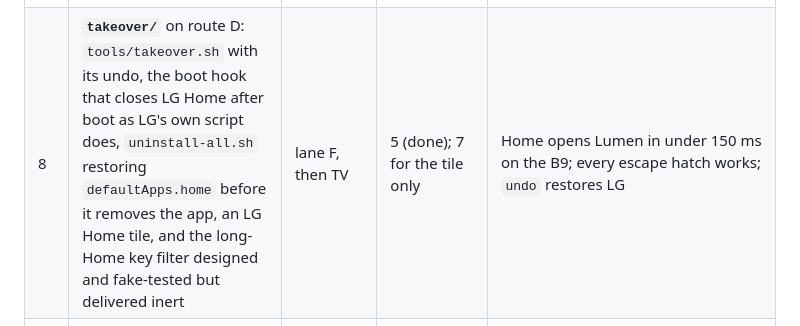
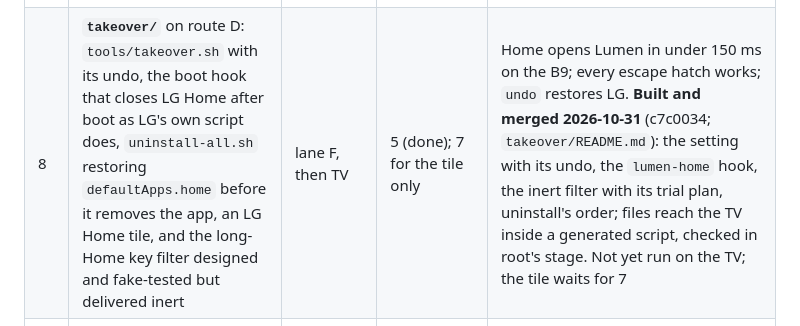
Before and after one commit to SunnySide007/lumen-webos, a Markdown page: docs/specs/depth.md, the part around the change. Drawn GitHub-style.

Commit message:
docs(depth): lane F's takeover tooling is merged
Item 8 records what c7c0034 brought and what is still owed: the TV
steps (status, the hook by hand, then its install with the owner's
yes) and the LG Home tile, which waits for the shell merge.

Co-Authored-By: Claude Opus 5.5 <noreply@anthropic.com>

```diff
--- a/docs/specs/depth.md
+++ b/docs/specs/depth.md
@@ -134,7 +134,7 @@ git-ignored), **here** means the project manager off the TV.
 | 5 | The Home look (done 2026-10-31: route D), route D proven by hand, YouTube AdFree, the owed post-boot check (done 2026-10-31: Netflix, YouTube and casting work with S1 and Guard), the loop-pass TV check | TV | The owner | b9.md "Home" section; the route chosen; YouTube plays without ads or the IPK is removed; decision 8 accepted or not |
 | 6 | Guard G1 on the TV by hand, then as a hook; a week of log | TV | 2, 5 | privacy.md G1's "done when". First by-hand run 2026-10-31: the redirect design failed open as built (connman's sockets are bound to wlan0; b9.md, "Resolver"); lane A rebuilt the hook around a `resolv.conf` bind mount, and **the rebuilt hook passed by hand the same afternoon**: 940 kB resident, Netflix's own resolver (8.8.8.8) caught by the DNAT rules, kill switch, Wi-Fi drop and hung-Guard tests all passed. P11 decided (Guard's file names connman second) and tried by hand; **installed as a boot hook at 16:10 UTC and checked after a reboot**. The week of log runs to 2026-11-07, which opens lane H |
 | 7 | `--no-ff` merge of `claude/shell-timing` (and `refactor/loop-pass` once checked) and `claude/studio-9e791a` into `main`; the pull requests; the push | here | 5, the owner's call | CI green; `v0.3.0` waits for the takeover. A trial merge of `claude/shell-timing` on 2026-10-31 conflicts only in `Makefile`, `THIRD-PARTY.md`, `shell/Cargo.toml` and `shell/Cargo.lock` |
-| 8 | **`takeover/`** on route D: `tools/takeover.sh` with its undo, the boot hook that closes LG Home after boot as LG's own script does, `uninstall-all.sh` restoring `defaultApps.home` before it removes the app, an LG Home tile, and the long-Home key filter designed and fake-tested but delivered inert | lane F, then TV | 5 (done); 7 for the tile only | Home opens Lumen in under 150 ms on the B9; every escape hatch works; `undo` restores LG |
+| 8 | **`takeover/`** on route D: `tools/takeover.sh` with its undo, the boot hook that closes LG Home after boot as LG's own script does, `uninstall-all.sh` restoring `defaultApps.home` before it removes the app, an LG Home tile, and the long-Home key filter designed and fake-tested but delivered inert | lane F, then TV | 5 (done); 7 for the tile only | Home opens Lumen in under 150 ms on the B9; every escape hatch works; `undo` restores LG. **Built and merged 2026-10-31** (c7c0034; `takeover/README.md`): the setting with its undo, the `lumen-home` hook, the inert filter with its trial plan, uninstall's order; files reach the TV inside a generated script, checked in root's stage. Not yet run on the TV; the tile waits for 7 |
 | 9 | **Lumen Remote front-end** against a mock `lumen-ctl` (R3's web UI, the shared front-end) | lane D (done 2026-10-31, merged) | Nothing: remote.md approved 2026-10-31 | Built and merged: `remote/ui` and `remote/mock-ctl`, 73 KB gzipped, tests green in the lane; not in make check yet (D9) |
 | 10 | **Original Top Shelf and tile art** for Lumen's own tiles and the inputs, made by code from the studio's scenes and the tile palette; no image model | lane E | 7 (the studio merge) | PNGs that fit the look-and-feel tokens and pass their own luminance and banding tests, CC BY-SA 4.0, no brand marks |
 | 11 | Phase 4 on the merged shell: the Control Center over `settingsservice` with the Privacy panel (lane I); focus light and tilt, the Top Shelf hero with 10's art, frosted glass B, the dither (lane J); editing | lanes I and J, one at a time on the shell | 7, 10 | look-and-feel.md's three checks |
```
